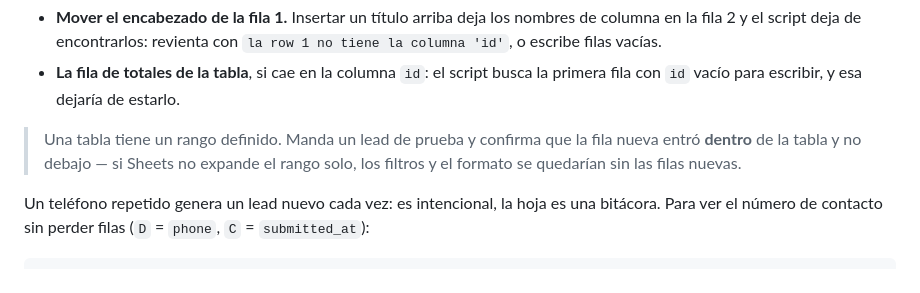
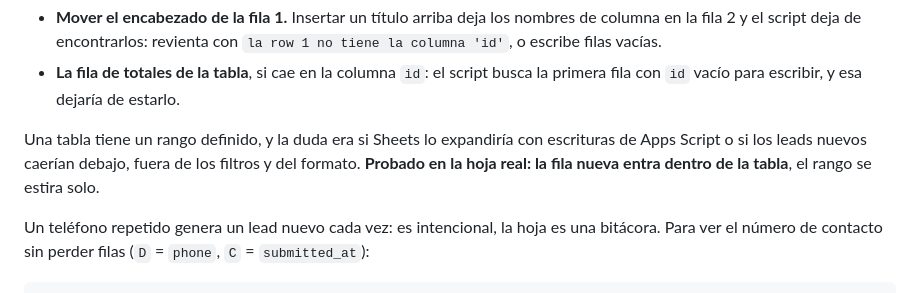
Before and after one commit to joelcuevas/t3b-vf-pdps, a Markdown page: README.md, the part around the change. Drawn GitHub-style.

Commit message:
Confirma que la tabla de Sheets se estira sola con las filas nuevas
Quedaba la duda de si Sheets expandiría el rango de la tabla con escrituras de
Apps Script o si los leads nuevos caerían debajo, fuera de los filtros y del
formato. Probado en la hoja real: entran dentro.

Co-Authored-By: Claude Opus 5 (1M context) <noreply@anthropic.com>

```diff
--- a/README.md
+++ b/README.md
@@ -204,9 +204,10 @@ Lo que sí la rompe:
 - **La fila de totales de la tabla**, si cae en la columna `id`: el script
   busca la primera fila con `id` vacío para escribir, y esa dejaría de estarlo.
 
-> Una tabla tiene un rango definido. Manda un lead de prueba y confirma que la
-> fila nueva entró **dentro** de la tabla y no debajo — si Sheets no expande el
-> rango solo, los filtros y el formato se quedarían sin las filas nuevas.
+Una tabla tiene un rango definido, y la duda era si Sheets lo expandiría con
+escrituras de Apps Script o si los leads nuevos caerían debajo, fuera de los
+filtros y del formato. **Probado en la hoja real: la fila nueva entra dentro de
+la tabla**, el rango se estira solo.
 
 Un teléfono repetido genera un lead nuevo cada vez: es intencional, la hoja es
 una bitácora. Para ver el número de contacto sin perder filas (`D` = `phone`,
```
